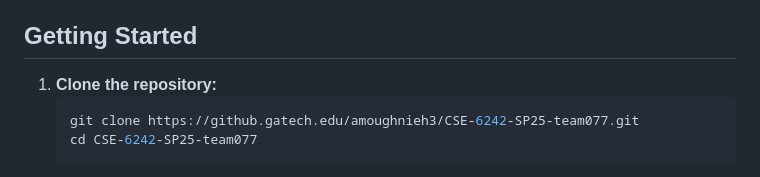
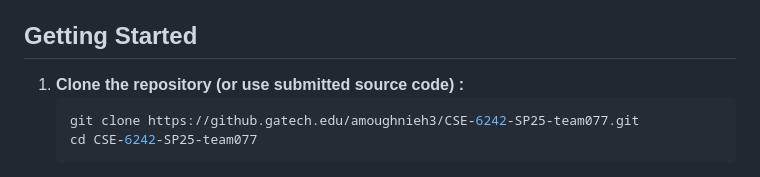
Before and after one commit to VanDang003/Analysis-of-Crime-and-Socioeconomic-Factors-in-Chicago, a Markdown page: README.md, the part around the change. Rendered like a GitHub page.

Commit message:
Update README.md
Minor update the include source code submission as an alternate option

````diff
--- a/README.md
+++ b/README.md
@@ -46,7 +46,7 @@ The ultimate aim is to provide transparent insights into the complex interplay b
 
 ## Getting Started
 
-1.  **Clone the repository:**
+1.  **Clone the repository (or use submitted source code) :**
     ```bash
     git clone https://github.gatech.edu/amoughnieh3/CSE-6242-SP25-team077.git
     cd CSE-6242-SP25-team077
````
